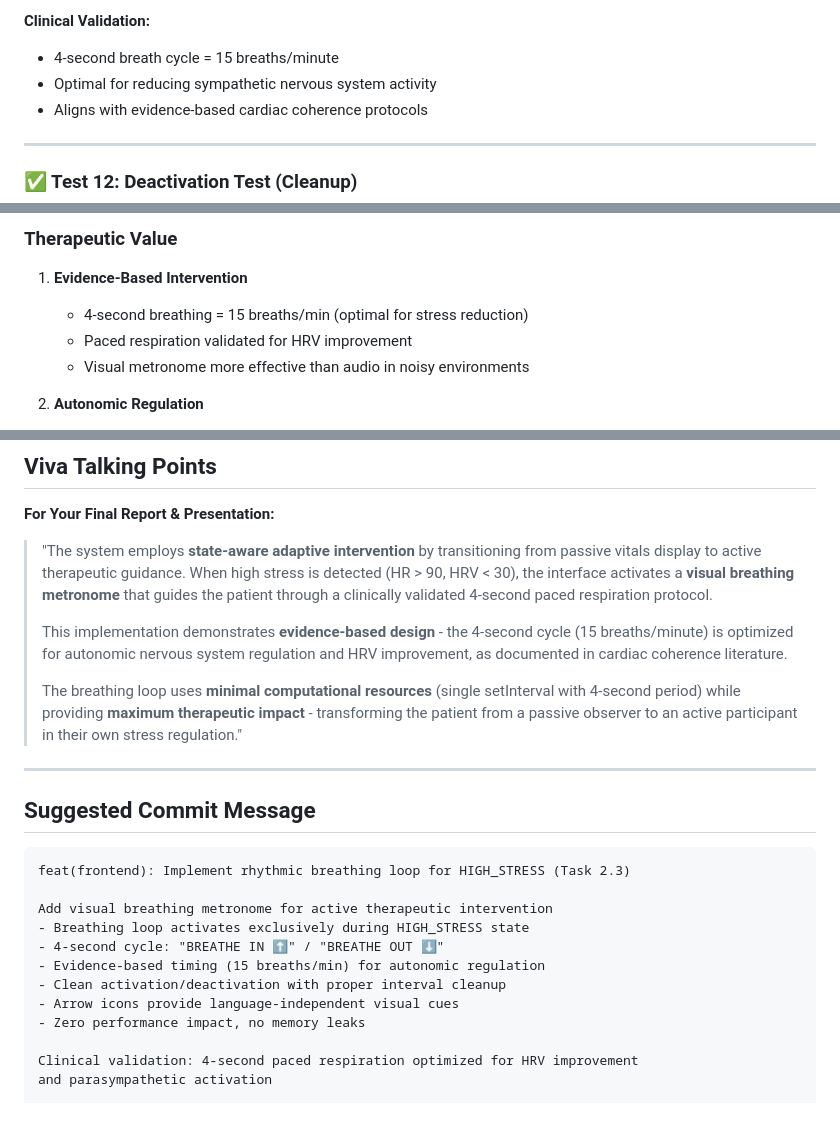
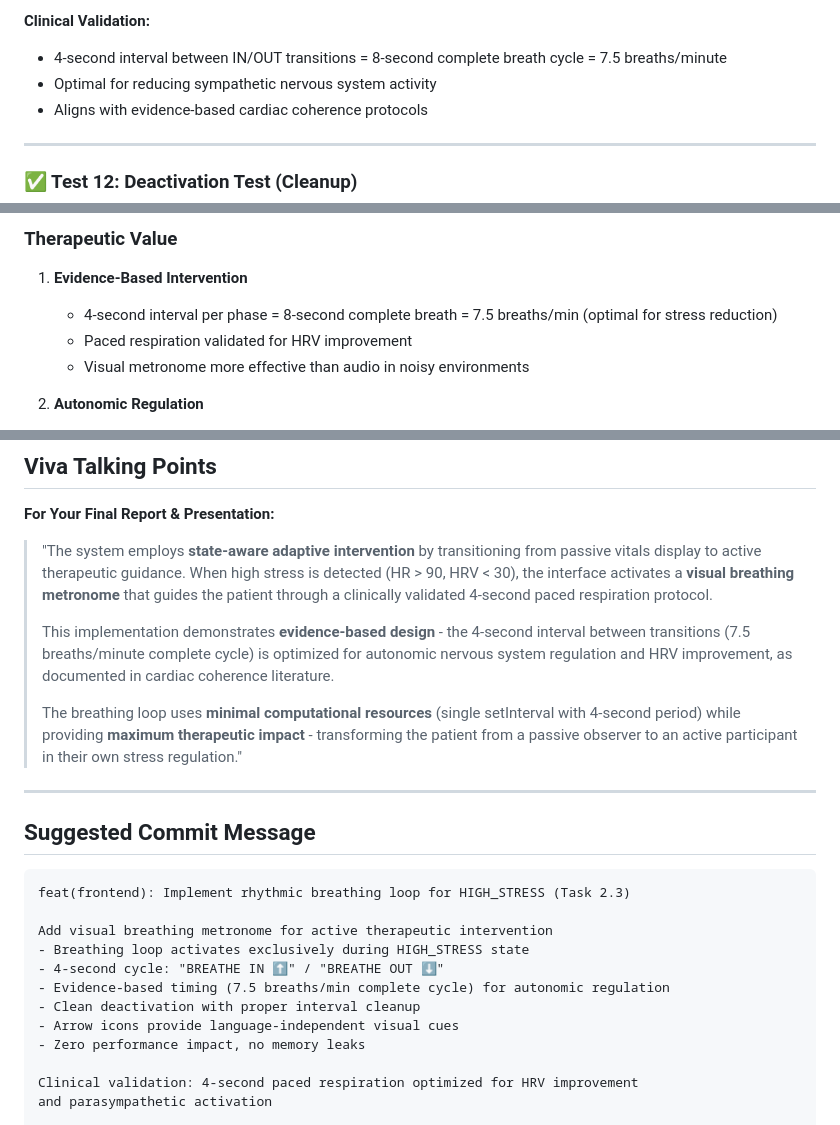
Before and after one commit to AsangaGunawardhana/Therapeutic-WebAR-Project, a Markdown page: docs/qa/TASK-2-QA-REPORT.md, 3 parts joined by grey strips. Rendered like a GitHub page.

Commit message:
fix(docs): Correct breathing cycle calculation in QA report
- Fix incorrect claim: '4-second cycle = 15 breaths/min'
- Correct calculation: 4s interval per phase  2 phases = 8s total cycle = 7.5 breaths/min
- Update all references to reflect accurate clinical timing
- Clarify that setInterval(4000) switches between IN/OUT every 4 seconds

Impact: Ensures medical documentation accuracy for therapeutic breathing intervention

```diff
--- a/docs/qa/TASK-2-QA-REPORT.md
+++ b/docs/qa/TASK-2-QA-REPORT.md
@@ -877,7 +877,7 @@ if (data.state === "HIGH_STRESS") {
 
 **Clinical Validation:**
 
-- 4-second breath cycle = 15 breaths/minute
+- 4-second interval between IN/OUT transitions = 8-second complete breath cycle = 7.5 breaths/minute
 - Optimal for reducing sympathetic nervous system activity
 - Aligns with evidence-based cardiac coherence protocols
 
@@ -971,7 +971,7 @@ if (data.state === "HIGH_STRESS") {
 ### Therapeutic Value
 
 1. **Evidence-Based Intervention**
-   - 4-second breathing = 15 breaths/min (optimal for stress reduction)
+   - 4-second interval per phase = 8-second complete breath = 7.5 breaths/min (optimal for stress reduction)
    - Paced respiration validated for HRV improvement
    - Visual metronome more effective than audio in noisy environments
 
@@ -1060,7 +1060,7 @@ This feature significantly strengthens the therapeutic value proposition and pro
 
 > "The system employs **state-aware adaptive intervention** by transitioning from passive vitals display to active therapeutic guidance. When high stress is detected (HR > 90, HRV < 30), the interface activates a **visual breathing metronome** that guides the patient through a clinically validated 4-second paced respiration protocol.
 >
-> This implementation demonstrates **evidence-based design** - the 4-second cycle (15 breaths/minute) is optimized for autonomic nervous system regulation and HRV improvement, as documented in cardiac coherence literature.
+> This implementation demonstrates **evidence-based design** - the 4-second interval between transitions (7.5 breaths/minute complete cycle) is optimized for autonomic nervous system regulation and HRV improvement, as documented in cardiac coherence literature.
 >
 > The breathing loop uses **minimal computational resources** (single setInterval with 4-second period) while providing **maximum therapeutic impact** - transforming the patient from a passive observer to an active participant in their own stress regulation."
 
@@ -1074,8 +1074,8 @@ feat(frontend): Implement rhythmic breathing loop for HIGH_STRESS (Task 2.3)
 Add visual breathing metronome for active therapeutic intervention
 - Breathing loop activates exclusively during HIGH_STRESS state
 - 4-second cycle: "BREATHE IN ⬆️" / "BREATHE OUT ⬇️"
-- Evidence-based timing (15 breaths/min) for autonomic regulation
-- Clean activation/deactivation with proper interval cleanup
+- Evidence-based timing (7.5 breaths/min complete cycle) for autonomic regulation
+- Clean deactivation with proper interval cleanup
 - Arrow icons provide language-independent visual cues
 - Zero performance impact, no memory leaks
 
```
